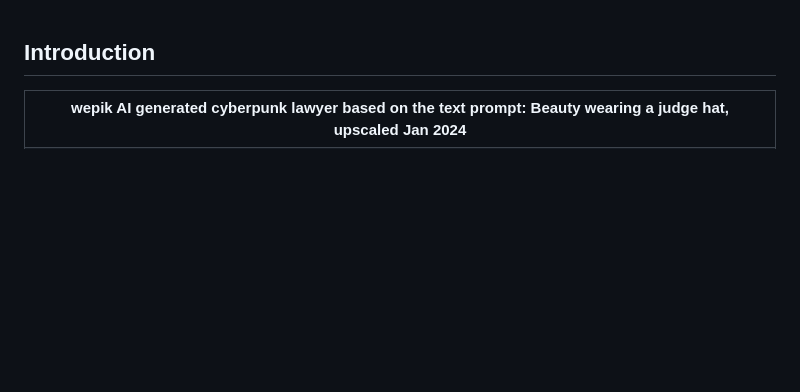
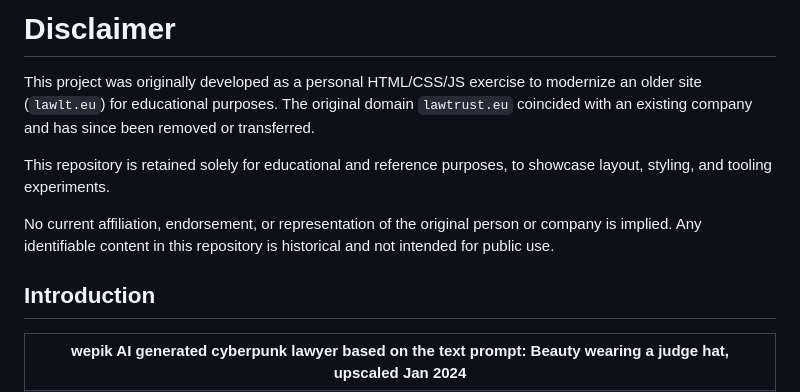
Before and after one commit to aabbtree77/law2, a Markdown page: README.md, the part around the change. Drawn GitHub-style; blank space fills up the shorter version.

Commit message:
added disclaimer

```diff
--- a/README.md
+++ b/README.md
@@ -1,3 +1,14 @@
+# Disclaimer
+
+This project was originally developed as a personal HTML/CSS/JS exercise to modernize an older site (`lawlt.eu`)
+for educational purposes. The original domain `lawtrust.eu` coincided with an existing company and has since been removed or transferred.
+
+This repository is retained solely for educational and reference purposes,
+to showcase layout, styling, and tooling experiments.
+
+No current affiliation, endorsement, or representation of the original person or company is implied.
+Any identifiable content in this repository is historical and not intended for public use.
+
 ## Introduction
 
 <table>
```
